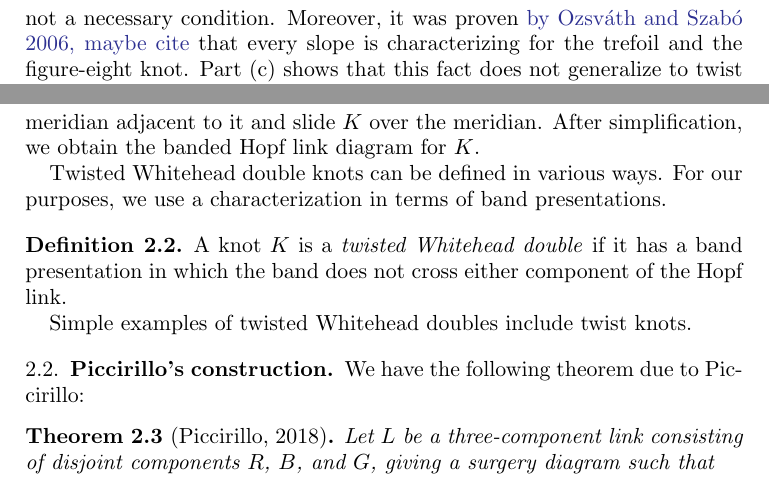
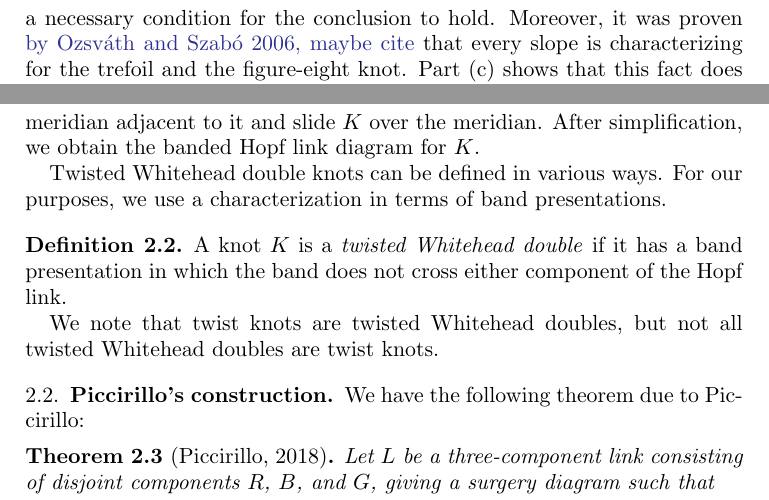
Before and after one commit to cdserio99/Knots-REU, a LaTeX paper (integer.tex): two parts of pages 2 and 3 of 7, joined at a grey line, cut at the place of the change. Compiled offline with pdfLaTeX.

Commit message:
more on TWDs

```diff
--- a/integer.tex
+++ b/integer.tex
@@ -88,7 +88,7 @@ We worked our way towards Theorem ~\ref{thm:unknotting-one} by manually finding
 	\end{enumerate}
 \end{theorem}
 
-This theorem specifies the number of integer characterizing slopes for several knots with $c(K) \leq 10$. It is possible that the bound on $c(K)$ can be increased, especially for knots with unknotting number $u(K) = 1$. Similarly, the list in part (b) can probably be expanded, encompassing every knot that fits Piccirilo's construction. Part (c) of this theorem also shows that the assumption in Theorem ~\ref{thm:unknotting-one} that $K$ is not a twisted Whitehead double is not a necessary condition. Moreover, it was proven \kh{by Ozsv\'{a}th and Szab\'{o} 2006, maybe cite}  that every slope is characterizing for the trefoil and the figure-eight knot. Part (c) shows that this fact does not generalize to twist knots with higher crossing numbers.
+This theorem specifies the number of integer characterizing slopes for several knots with $c(K) \leq 10$. It is possible that the bound on $c(K)$ can be increased, especially for knots with unknotting number $u(K) = 1$. Similarly, the list in part (b) can probably be expanded, encompassing every knot that fits Piccirilo's construction. Part (c) of this theorem also shows that the assumption in Theorem ~\ref{thm:unknotting-one} that $K$ is not a twisted Whitehead double is not a necessary condition for the conclusion to hold. Moreover, it was proven \kh{by Ozsv\'{a}th and Szab\'{o} 2006, maybe cite}  that every slope is characterizing for the trefoil and the figure-eight knot. Part (c) shows that this fact does not generalize to twist knots with higher crossing numbers.
 
 Theorem 1.2 affirmatively answers a question posed by Baker and Motegi, who ask if there are knots with crossing number less than eight that have infinitely many non-characterizing slopes \cite[Question~1.7]{baker-motegi}. In fact, Theorem 1.2 shows that all knots with crossing number less than eight and unknotting number one which are not twist knots have infinitely many non-characterizing slopes. \kh{[See if we can expand this result to be independent of $u(K)$.]}
 
@@ -116,7 +116,7 @@ Twisted Whitehead double knots can be defined in various ways. For our purposes,
 
 \begin{definition} A knot $K$ is a \textit{twisted Whitehead double} if it has a band presentation in which the band does not cross either component of the Hopf link.
 
-Simple examples of twisted Whitehead doubles include twist knots.
+We note that twist knots are twisted Whitehead doubles, but not all twisted Whitehead doubles are twist knots.
 
 \end{definition}
 
```
Also changed, not shown: integer.pdf, 1 other file.
